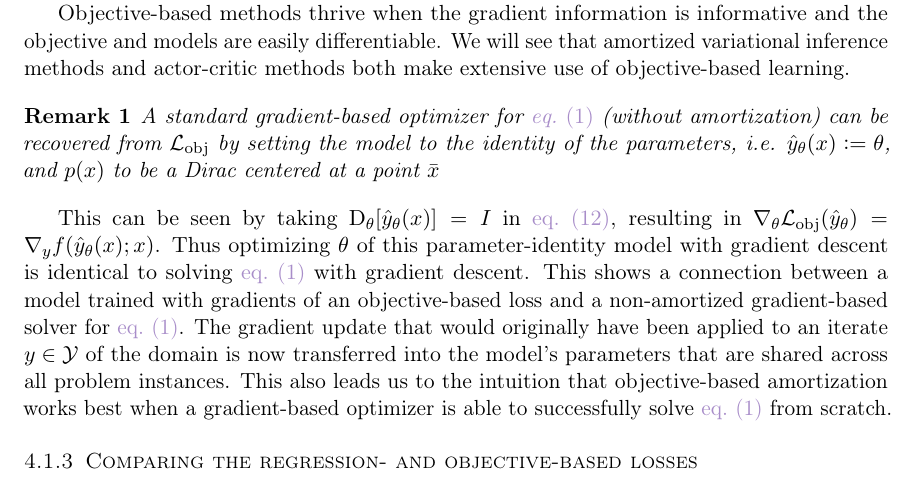
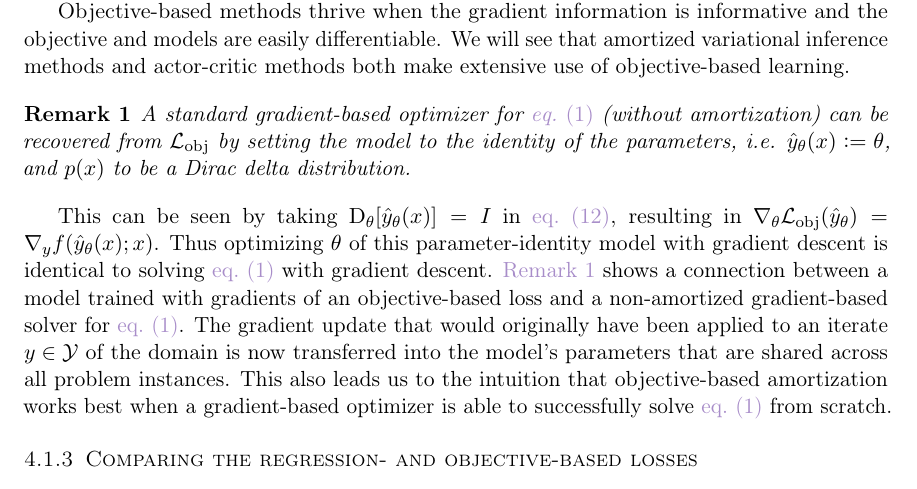
Before and after one commit to facebookresearch/amortized-optimization-tutorial, a LaTeX paper (amor.tex): part of page 11 of 60, cut so that both start at the same text. Compiled offline with pdfLaTeX.

Commit message:
clarify L_obj remark

```diff
--- a/amor.tex
+++ b/amor.tex
@@ -777,8 +777,9 @@ objective-based learning.
 \begin{remark}
   A standard gradient-based optimizer for \cref{eq:opt} (without amortization)
   can be recovered from $\gL_{\rm obj}$ by setting the model to the identity
-  of the parameters, \ie $\hat y_\theta(x)\defeq\theta$, and $p(x)$ to be a Dirac
-  centered at a point $\bar x$
+  of the parameters, \ie $\hat y_\theta(x)\defeq\theta$, and $p(x)$ to be a
+  Dirac delta distribution.
+  \label{remark:obj-loss}
 \end{remark}
 
 This can be seen by taking $\D_\theta[\hat y_\theta(x)]=I$
@@ -786,9 +787,9 @@ in \cref{eq:grad-loss-grad}, resulting in
 $\nabla_\theta \gL_{\rm obj}(\hat y_\theta)=\nabla_y f(\hat y_\theta(x); x)$.
 Thus optimizing $\theta$ of this parameter-identity model with gradient descent
 is identical to solving \cref{eq:opt} with gradient descent.
-This shows a connection between a model trained with gradients of
-an objective-based loss and a non-amortized gradient-based solver for
-\cref{eq:opt}.
+\Cref{remark:obj-loss} shows a connection between a model trained with
+gradients of an objective-based loss and a non-amortized gradient-based
+solver for \cref{eq:opt}.
 The gradient update that would originally have been applied to an
 iterate $y\in\gY$ of the domain is now transferred into the
 model's parameters that are shared across all problem instances.
```
